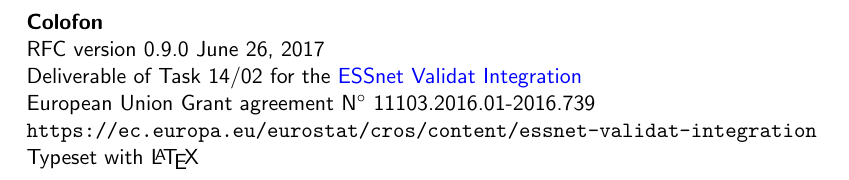
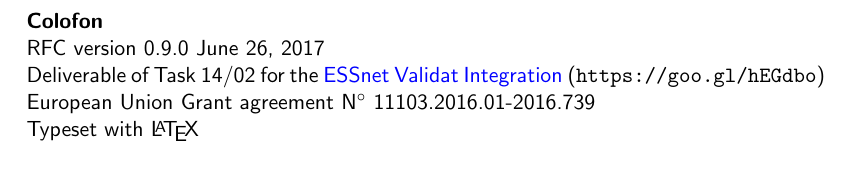
Before and after one commit to data-cleaning/ValidatReport, a LaTeX document (report/validationreport.tex): part of page 2 of 26, cut so that both start at the same text. Compiled offline with pdfLaTeX.

Commit message:
small updates

```diff
--- a/report/validationreport.tex
+++ b/report/validationreport.tex
@@ -91,9 +91,8 @@ language=C
 \begin{description}[noitemsep]
 \item \textbf{Colofon}
 \item \version{}
-\item Deliverable of Task 14/02 for the \href{https://ec.europa.eu/eurostat/cros/content/essnet-validat-integration_en}{ESSnet Validat Integration}
+\item Deliverable of Task 14/02 for the \href{https://ec.europa.eu/eurostat/cros/content/essnet-validat-integration_en}{ESSnet Validat Integration} (\texttt{https://goo.gl/hEGdbo})
 \item European Union Grant agreement N$^\circ$ 11103.2016.01-2016.739
-\item \texttt{https://ec.europa.eu/eurostat/cros/content/essnet-validat-integration}
 \item Typeset with \LaTeX
 \end{description}
 
```
